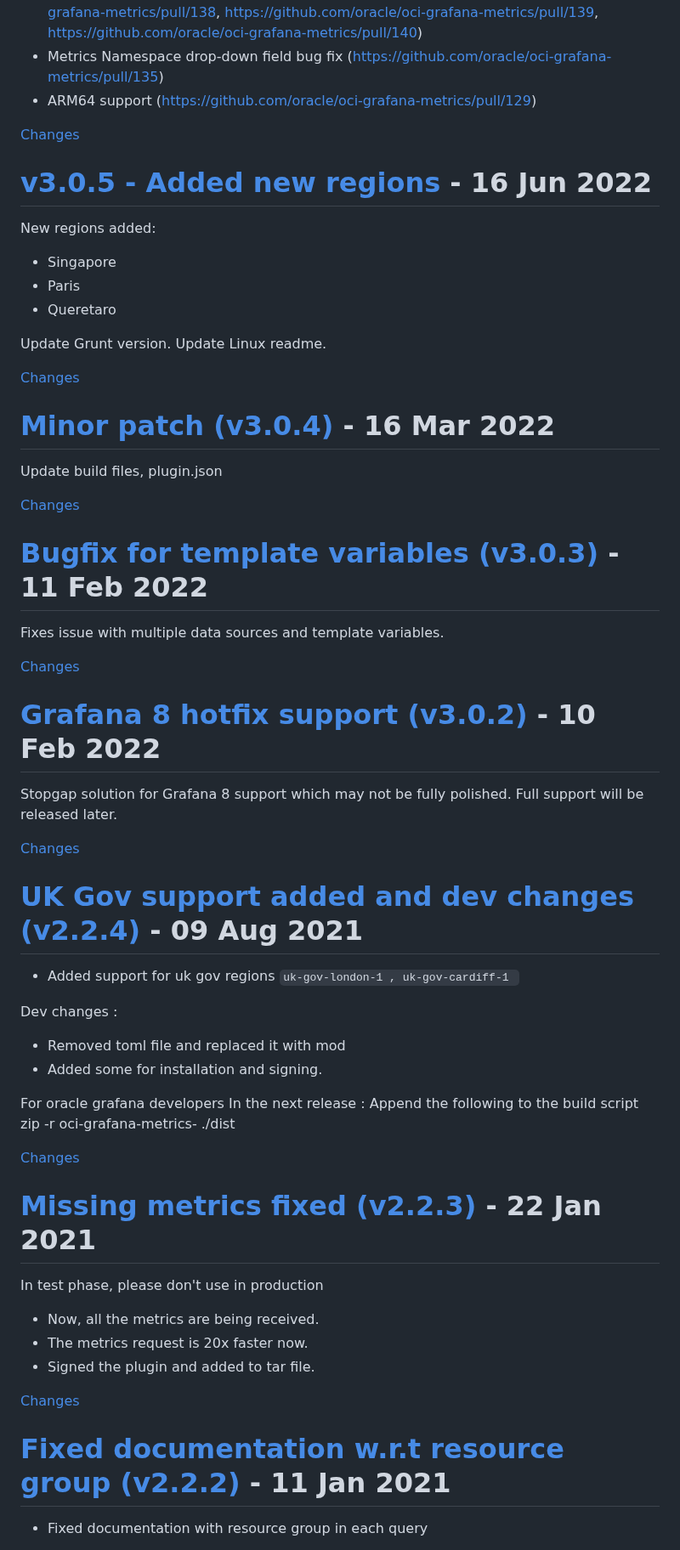
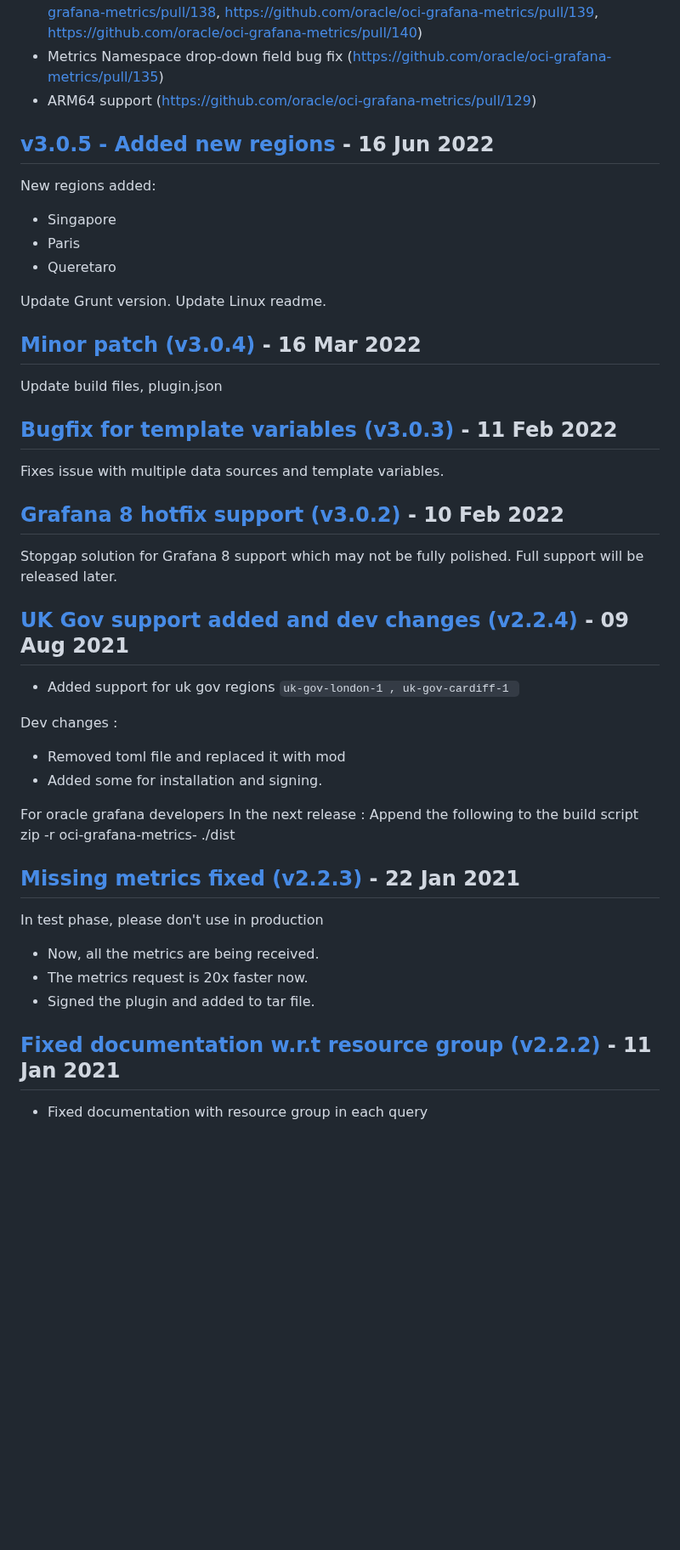
Before and after one commit to oracle/oci-grafana-metrics, a Markdown page: CHANGELOG.md, the part around one of its changes. Shown at 85% size. Rendered like a GitHub page; blank space fills up the shorter version.

```diff
--- a/CHANGELOG.md
+++ b/CHANGELOG.md
@@ -286,11 +206,7 @@ This release features
 - Metrics Namespace drop-down field bug fix (https://github.com/oracle/oci-grafana-metrics/pull/135)
 - ARM64 support (https://github.com/oracle/oci-grafana-metrics/pull/129)
 
-[Changes][v3.0.6]
-
-
-<a name="v3.0.5"></a>
-# [v3.0.5 - Added new regions](https://github.com/oracle/oci-grafana-metrics/releases/tag/v3.0.5) - 16 Jun 2022
+## [v3.0.5 - Added new regions](https://github.com/oracle/oci-grafana-metrics/releases/tag/v3.0.5) - 16 Jun 2022
 
 New regions added:
 - Singapore
@@ -300,35 +216,19 @@ New regions added:
 Update Grunt version.
 Update Linux readme.
 
-[Changes][v3.0.5]
-
-
-<a name="v3.0.4"></a>
-# [Minor patch (v3.0.4)](https://github.com/oracle/oci-grafana-metrics/releases/tag/v3.0.4) - 16 Mar 2022
+## [Minor patch (v3.0.4)](https://github.com/oracle/oci-grafana-metrics/releases/tag/v3.0.4) - 16 Mar 2022
 
 Update build files, plugin.json
 
-[Changes][v3.0.4]
-
-
-<a name="v3.0.3"></a>
-# [Bugfix for template variables (v3.0.3)](https://github.com/oracle/oci-grafana-metrics/releases/tag/v3.0.3) - 11 Feb 2022
+## [Bugfix for template variables (v3.0.3)](https://github.com/oracle/oci-grafana-metrics/releases/tag/v3.0.3) - 11 Feb 2022
 
 Fixes issue with multiple data sources and template variables.
 
-[Changes][v3.0.3]
-
-
-<a name="v3.0.2"></a>
-# [Grafana 8 hotfix support (v3.0.2)](https://github.com/oracle/oci-grafana-metrics/releases/tag/v3.0.2) - 10 Feb 2022
+## [Grafana 8 hotfix support (v3.0.2)](https://github.com/oracle/oci-grafana-metrics/releases/tag/v3.0.2) - 10 Feb 2022
 
 Stopgap solution for Grafana 8 support which may not be fully polished. Full support will be released later.
 
-[Changes][v3.0.2]
-
-
-<a name="v2.2.4"></a>
-# [UK Gov support added and dev changes (v2.2.4)](https://github.com/oracle/oci-grafana-metrics/releases/tag/v2.2.4) - 09 Aug 2021
+## [UK Gov support added and dev changes (v2.2.4)](https://github.com/oracle/oci-grafana-metrics/releases/tag/v2.2.4) - 09 Aug 2021
 
 - Added  support for uk gov regions `uk-gov-london-1 , uk-gov-cardiff-1 `
 
@@ -341,11 +241,7 @@ In the next release :
 Append the following to the build script
 zip -r oci-grafana-metrics-<VERSION> ./dist
 
-[Changes][v2.2.4]
-
-
-<a name="v2.2.3"></a>
-# [Missing metrics fixed (v2.2.3)](https://github.com/oracle/oci-grafana-metrics/releases/tag/v2.2.3) - 22 Jan 2021
+## [Missing metrics fixed (v2.2.3)](https://github.com/oracle/oci-grafana-metrics/releases/tag/v2.2.3) - 22 Jan 2021
 
 In test phase, please don't use in  production
 
@@ -353,14 +249,7 @@ In test phase, please don't use in  production
 - The metrics request is 20x faster now.
 - Signed the plugin and added to tar file.
 
-
-[Changes][v2.2.3]
-
-
-<a name="v2.2.2"></a>
-# [Fixed documentation w.r.t resource group (v2.2.2)](https://github.com/oracle/oci-grafana-metrics/releases/tag/v2.2.2) - 11 Jan 2021
-
-
+## [Fixed documentation w.r.t resource group (v2.2.2)](https://github.com/oracle/oci-grafana-metrics/releases/tag/v2.2.2) - 11 Jan 2021
 
 - Fixed documentation  with resource group in each query
 
```
Also changed, not shown: other parts of CHANGELOG.md (+57 -263 lines).
